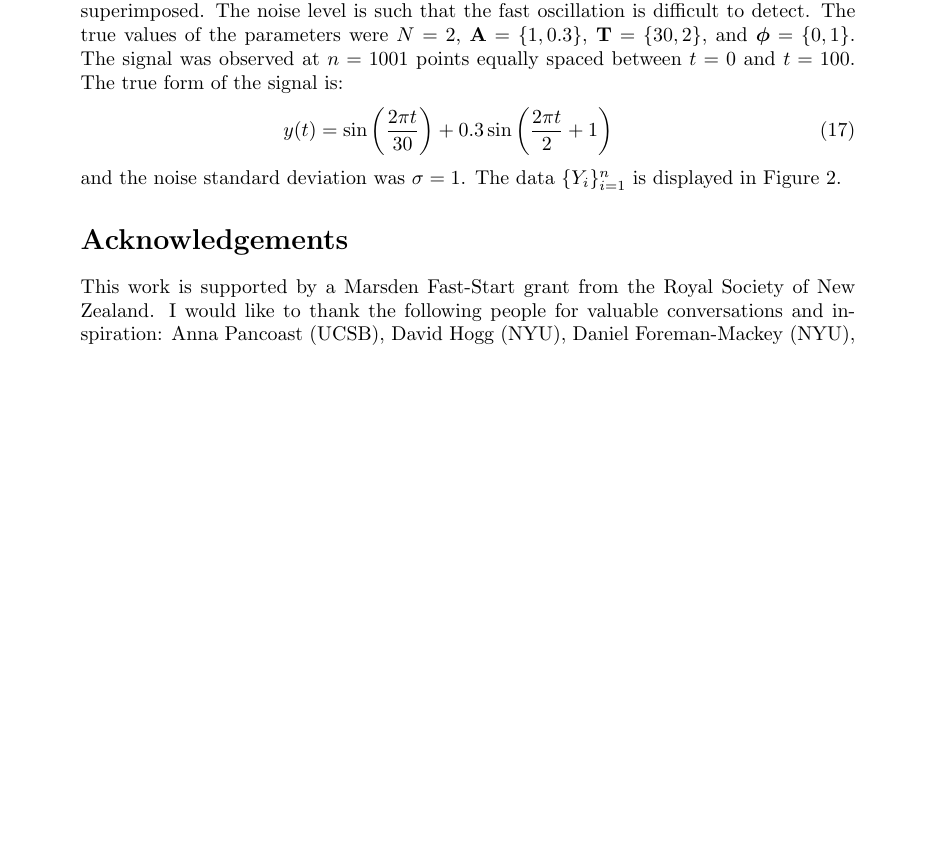
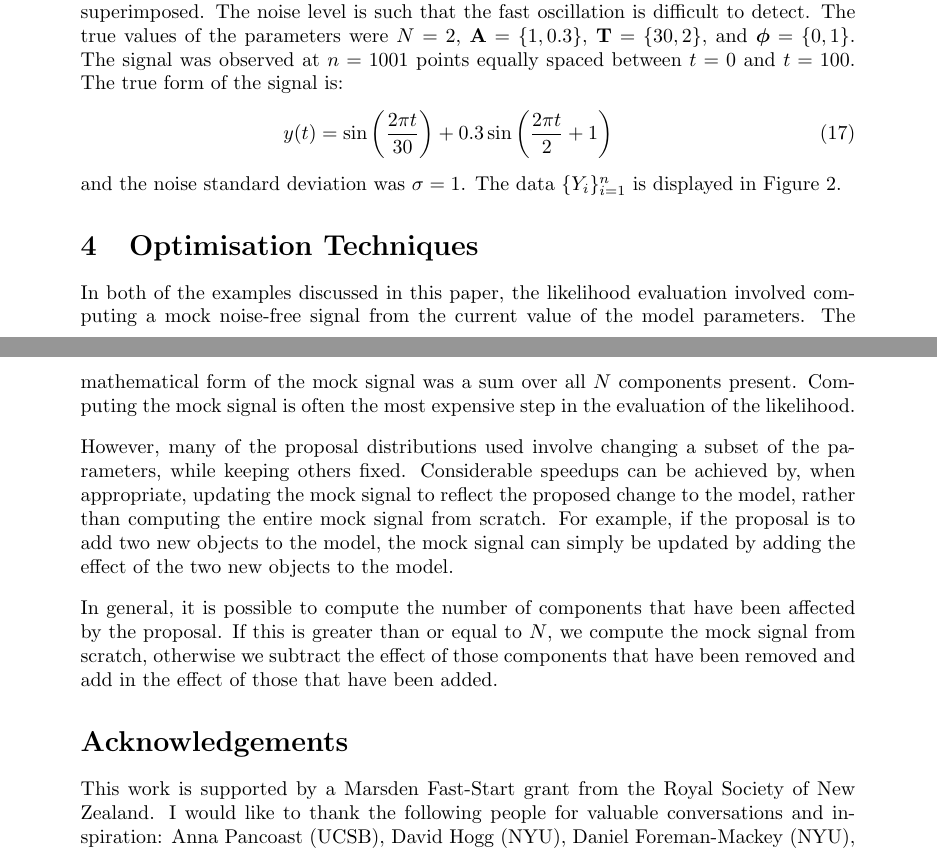
Before and after one commit to eggplantbren/RJObject, a LaTeX document (Documents/Paper/ms.tex): part of page 5 of 6 before the commit and two parts of pages 5 and 6 of 6 after it, the two joined at a grey line, cut so that both start at the same text, the shorter picture padded with empty space. Compiled offline with pdfLaTeX.

Commit message:
Optimisation strategies

```diff
--- a/Documents/Paper/ms.tex
+++ b/Documents/Paper/ms.tex
@@ -316,8 +316,26 @@ sinusoid data. The true value was $N=2$.
 %\section{``Asteroseismology'' Example}
 %\section{``Galaxy Field'' Example}
 
+\section{Optimisation Techniques}\label{sec:optimisation}
+In both of the examples discussed in this paper, the likelihood evaluation
+involved computing a mock noise-free signal from the current value of the
+model parameters. The mathematical form of the mock signal was a sum over
+all $N$ components present. Computing the mock signal is often the most
+expensive step in the evaluation of the likelihood.
 
+However, many of the proposal distributions used involve changing a subset
+of the parameters, while keeping others fixed. Considerable speedups can be
+achieved by, when appropriate, updating the mock signal to reflect the proposed
+change to the model, rather than computing the entire mock signal from scratch.
+For example, if the proposal is to add two new objects to the model, the
+mock signal can simply be updated by adding the effect of the two new objects
+to the model.
 
+In general, it is possible to compute the number of components that have been
+affected by the proposal. If this is greater than or equal to $N$, we compute
+the mock signal from scratch, otherwise we subtract the effect of those
+components that have been removed and add in the effect of those that have been
+added.
 
 \section*{Acknowledgements}
 This work is supported by a Marsden Fast-Start grant
```
